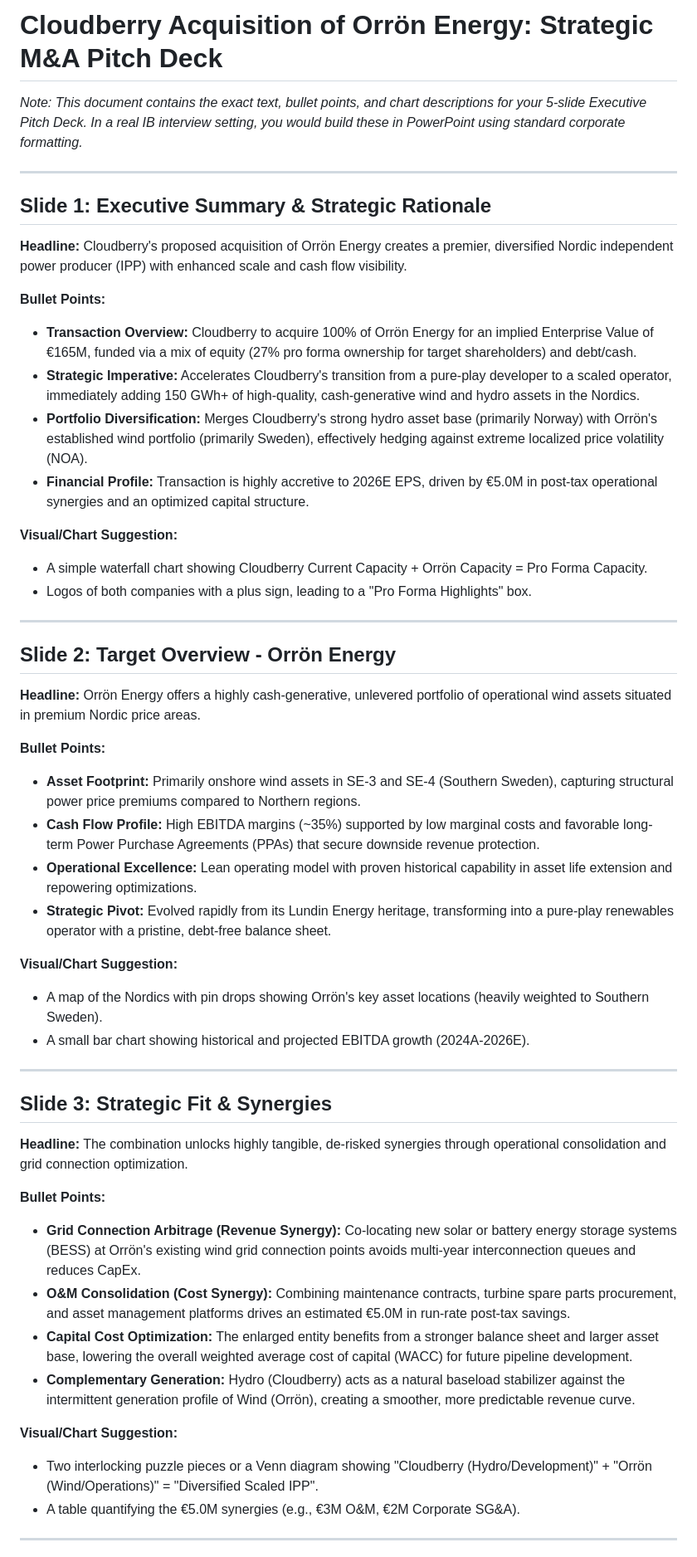
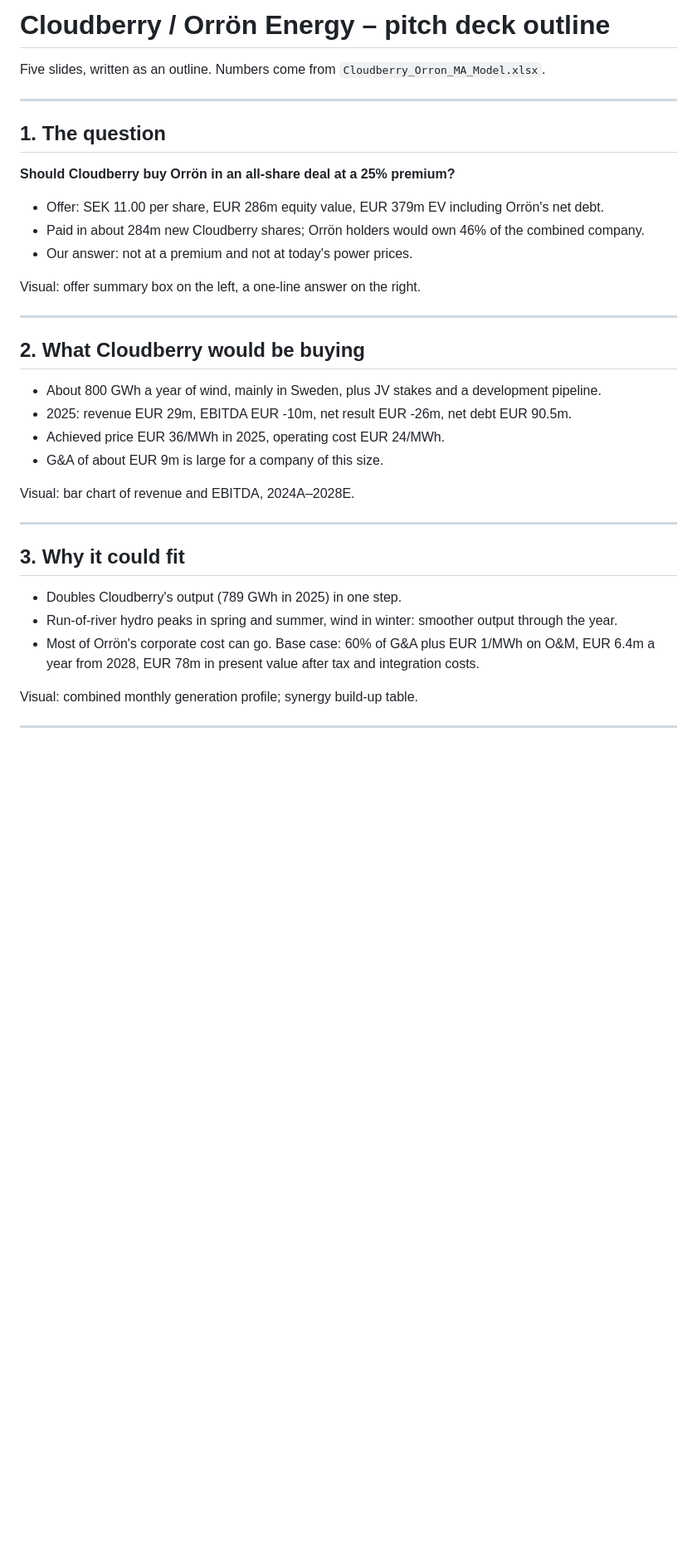
Before and after one commit to valiyevoktay-cmd/energy-ma-cloudberry-orron, a Markdown page: Pitch_Deck.md, the part around one of its changes. Shown at 83% size. Drawn GitHub-style; blank space fills up the shorter version.

```diff
--- a/Pitch_Deck.md
+++ b/Pitch_Deck.md
@@ -1,51 +1,40 @@
-# Cloudberry Acquisition of Orrön Energy: Strategic M&A Pitch Deck
+# Cloudberry / Orrön Energy – pitch deck outline
 
-*Note: This document contains the exact text, bullet points, and chart descriptions for your 5-slide Executive Pitch Deck. In a real IB interview setting, you would build these in PowerPoint using standard corporate formatting.*
+Five slides, written as an outline. Numbers come from `Cloudberry_Orron_MA_Model.xlsx`.
 
 ---
 
-## Slide 1: Executive Summary & Strategic Rationale
-**Headline:** Cloudberry's proposed acquisition of Orrön Energy creates a premier, diversified Nordic independent power producer (IPP) with enhanced scale and cash flow visibility.
+## 1. The question
 
-**Bullet Points:**
-* **Transaction Overview:** Cloudberry to acquire 100% of Orrön Energy for an implied Enterprise Value of €165M, funded via a mix of equity (27% pro forma ownership for target shareholders) and debt/cash.
-* **Strategic Imperative:** Accelerates Cloudberry's transition from a pure-play developer to a scaled operator, immediately adding 150 GWh+ of high-quality, cash-generative wind and hydro assets in the Nordics.
-* **Portfolio Diversification:** Merges Cloudberry's strong hydro asset base (primarily Norway) with Orrön's established wind portfolio (primarily Sweden), effectively hedging against extreme localized price volatility (NOA).
-* **Financial Profile:** Transaction is highly accretive to 2026E EPS, driven by €5.0M in post-tax operational synergies and an optimized capital structure.
+**Should Cloudberry buy Orrön in an all-share deal at a 25% premium?**
 
-**Visual/Chart Suggestion:**
-* A simple waterfall chart showing Cloudberry Current Capacity + Orrön Capacity = Pro Forma Capacity.
-* Logos of both companies with a plus sign, leading to a "Pro Forma Highlights" box.
+- Offer: SEK 11.00 per share, EUR 286m equity value, EUR 379m EV including Orrön's net debt.
+- Paid in about 284m new Cloudberry shares; Orrön holders would own 46% of the combined company.
+- Our answer: not at a premium and not at today's power prices.
+
+Visual: offer summary box on the left, a one-line answer on the right.
 
 ---
 
-## Slide 2: Target Overview - Orrön Energy
-**Headline:** Orrön Energy offers a highly cash-generative, unlevered portfolio of operational wind assets situated in premium Nordic price areas.
+## 2. What Cloudberry would be buying
 
-**Bullet Points:**
-* **Asset Footprint:** Primarily onshore wind assets in SE-3 and SE-4 (Southern Sweden), capturing structural power price premiums compared to Northern regions.
-* **Cash Flow Profile:** High EBITDA margins (~35%) supported by low marginal costs and favorable long-term Power Purchase Agreements (PPAs) that secure downside revenue protection.
-* **Operational Excellence:** Lean operating model with proven historical capability in asset life extension and repowering optimizations.
-* **Strategic Pivot:** Evolved rapidly from its Lundin Energy heritage, transforming into a pure-play renewables operator with a pristine, debt-free balance sheet.
+- About 800 GWh a year of wind, mainly in Sweden, plus JV stakes and a development pipeline.
+- 2025: revenue EUR 29m, EBITDA EUR -10m, net result EUR -26m, net debt EUR 90.5m.
+- Achieved price EUR 36/MWh in 2025, operating cost EUR 24/MWh.
+- G&A of about EUR 9m is large for a company of this size.
 
-**Visual/Chart Suggestion:**
-* A map of the Nordics with pin drops showing Orrön's key asset locations (heavily weighted to Southern Sweden).
-* A small bar chart showing historical and projected EBITDA growth (2024A-2026E).
+Visual: bar chart of revenue and EBITDA, 2024A–2028E.
 
 ---
 
-## Slide 3: Strategic Fit & Synergies
-**Headline:** The combination unlocks highly tangible, de-risked synergies through operational consolidation and grid connection optimization.
+## 3. Why it could fit
 
-**Bullet Points:**
-* **Grid Connection Arbitrage (Revenue Synergy):** Co-locating new solar or battery energy storage systems (BESS) at Orrön's existing wind grid connection points avoids multi-year interconnection queues and reduces CapEx.
-* **O&M Consolidation (Cost Synergy):** Combining maintenance contracts, turbine spare parts procurement, and asset management platforms drives an estimated €5.0M in run-rate post-tax savings.
-* **Capital Cost Optimization:** The enlarged entity benefits from a stronger balance sheet and larger asset base, lowering the overall weighted average cost of capital (WACC) for future pipeline development.
-* **Complementary Generation:** Hydro (Cloudberry) acts as a natural baseload stabilizer against the intermittent generation profile of Wind (Orrön), creating a smoother, more predictable revenue curve.
+- Doubles Cloudberry's output (789 GWh in 2025) in one step.
+- Run-of-river hydro peaks in spring and summer, wind in winter: smoother output through the year.
+- Most of Orrön's corporate cost can go. Base case: 60% of G&A plus EUR 1/MWh on O&M,
+  EUR 6.4m a year from 2028, EUR 78m in present value after tax and integration costs.
 
-**Visual/Chart Suggestion:**
-* Two interlocking puzzle pieces or a Venn diagram showing "Cloudberry (Hydro/Development)" + "Orrön (Wind/Operations)" = "Diversified Scaled IPP".
-* A table quantifying the €5.0M synergies (e.g., €3M O&M, €2M Corporate SG&A).
+Visual: combined monthly generation profile; synergy build-up table.
 
 ---
 
```
Also changed, not shown: other parts of Pitch_Deck.md (+14 -21 lines), Investment_Memo.md (+49 -25 lines), README.md (+83 -62 lines), docs/Cloudberry_Orron_Investment_Memo.md (deleted, +0 -31 lines), accretion_vs_price.png (added), sensitivity_table.png (deleted), value_bridge.png (added), 12 other files.
